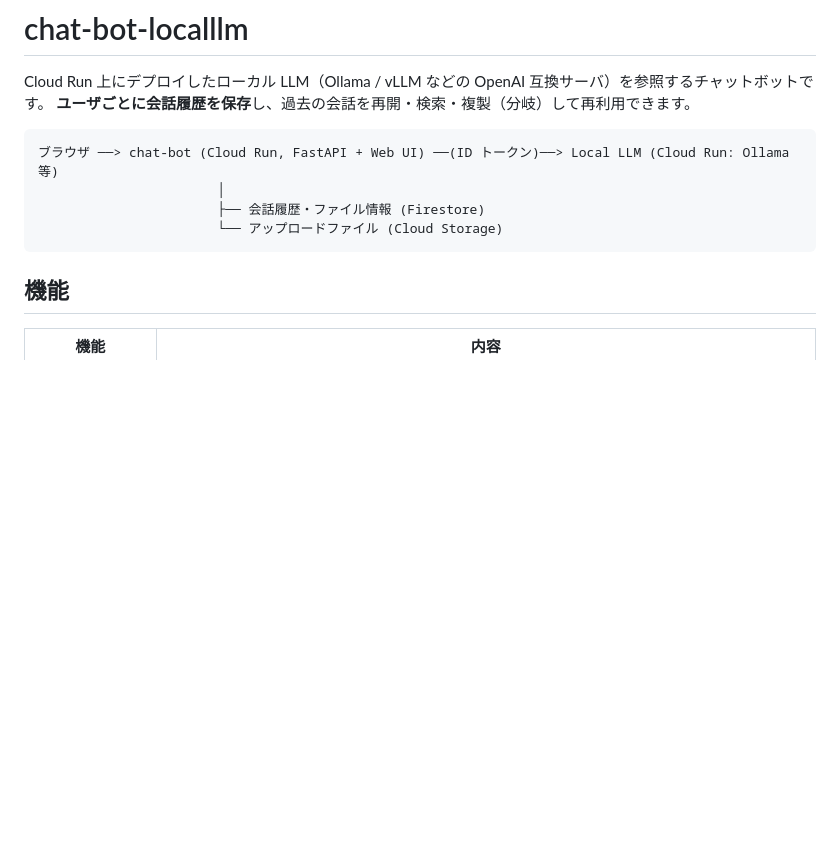
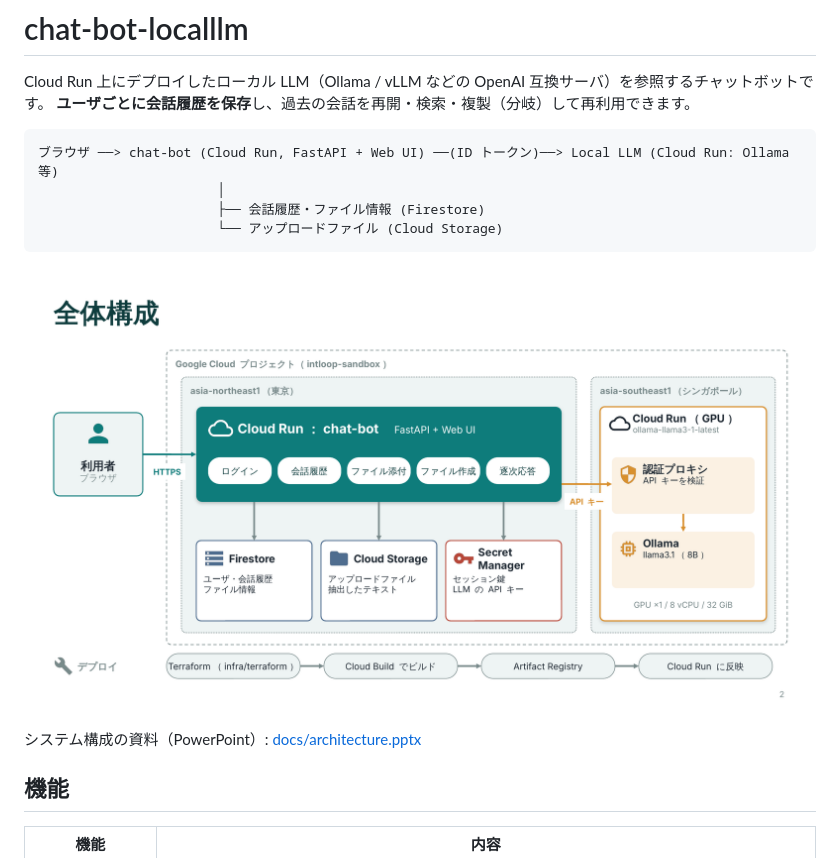
Before and after one commit to tsutomu-intloop/chat-bot-localllm, a Markdown page: README.md, the part around the change. Drawn GitHub-style; pictures changed too: docs/architecture.png (added); blank space fills up the shorter version.

Commit message:
Add system architecture slides (PowerPoint) and diagram image
Co-Authored-By: Claude Opus 5.5 <noreply@anthropic.com>
Claude-Session: https://claude.ai/code/session_01X9DJmEVYyjtXA1eFrCDzkT

````diff
--- a/README.md
+++ b/README.md
@@ -9,6 +9,10 @@ Cloud Run 上にデプロイしたローカル LLM（Ollama / vLLM などの Ope
                        ├── 会話履歴・ファイル情報 (Firestore)
                        └── アップロードファイル (Cloud Storage)
 ```
+
+![システム構成](docs/architecture.png)
+
+システム構成の資料（PowerPoint）: [docs/architecture.pptx](docs/architecture.pptx)
 
 ## 機能
 
````
Also changed, not shown: 1 other file.
